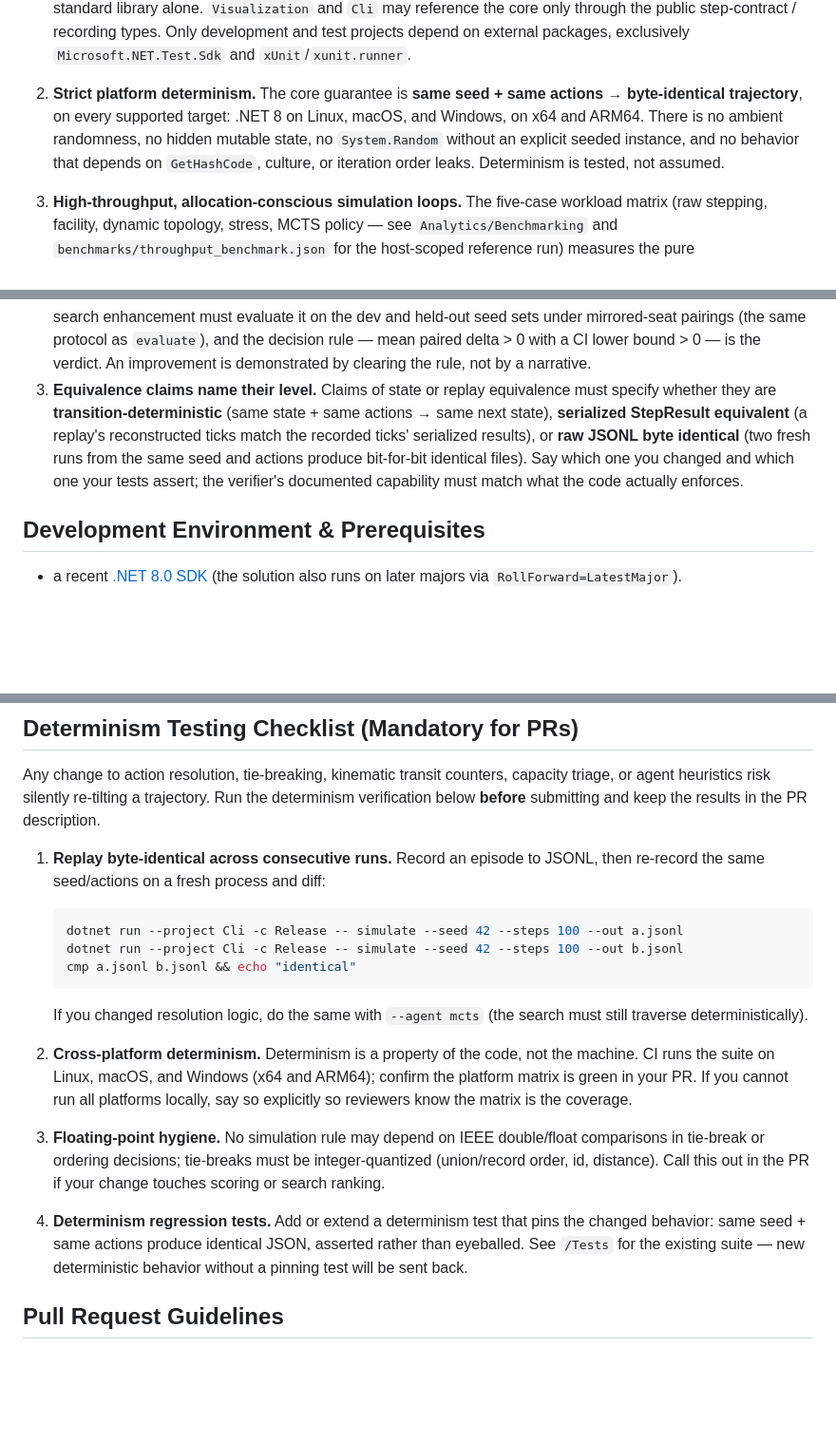
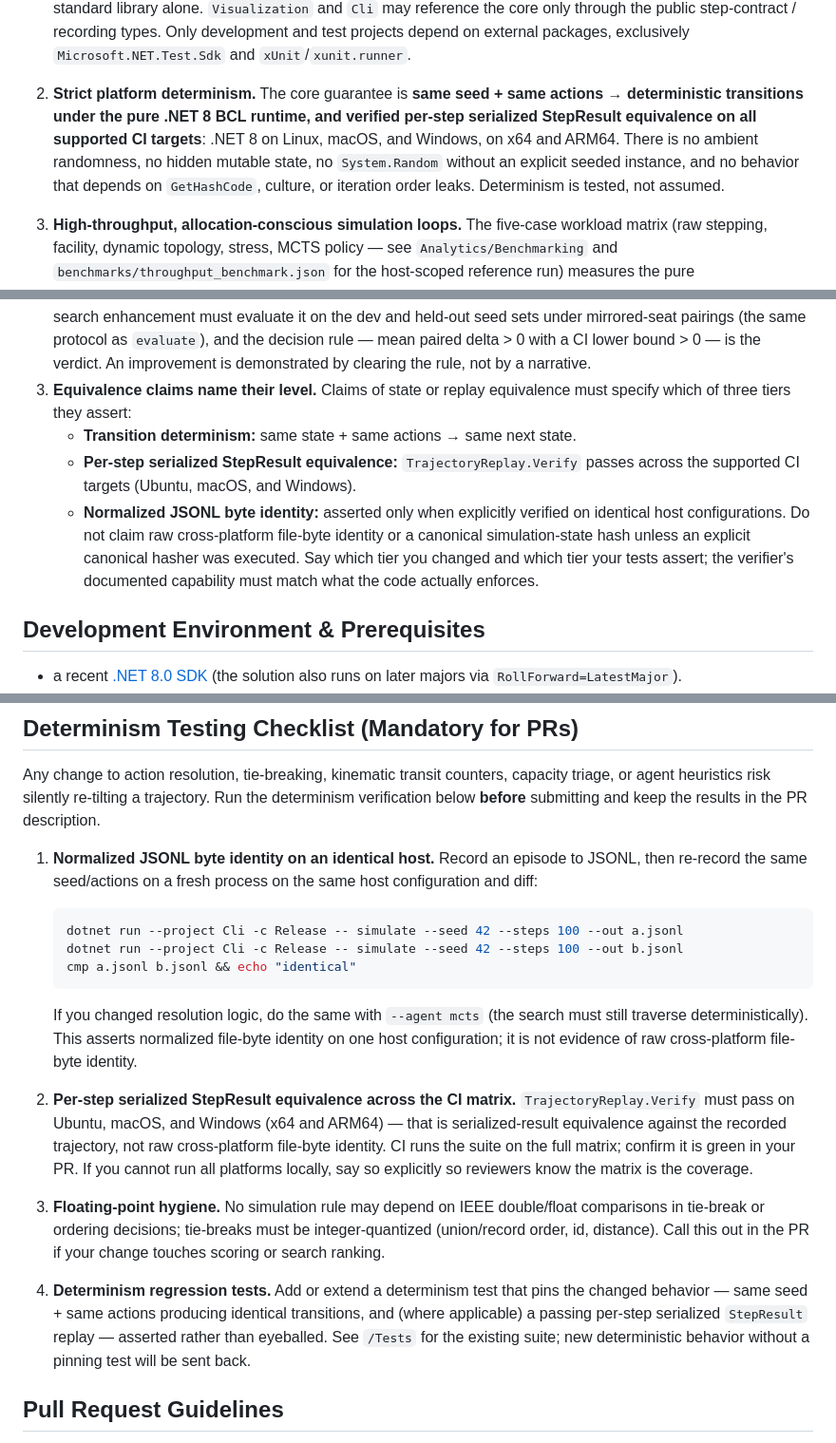
Before and after one commit to candavere/lattice, a Markdown page: CONTRIBUTING.md, 3 parts joined by grey strips. Shown at 95% size. Rendered like a GitHub page; blank space fills up the shorter version.

Commit message:
docs(contributing): align determinism standards with three-tier equivalence boundaries

````diff
--- a/CONTRIBUTING.md
+++ b/CONTRIBUTING.md
@@ -25,11 +25,12 @@ Four ideas govern every change:
    packages, exclusively `Microsoft.NET.Test.Sdk` and `xUnit`/`xunit.runner`.
 
 2. **Strict platform determinism.** The core guarantee is **same seed + same
-   actions → byte-identical trajectory**, on every supported target: .NET 8 on
-   Linux, macOS, and Windows, on x64 and ARM64. There is no ambient randomness,
-   no hidden mutable state, no `System.Random` without an explicit seeded
-   instance, and no behavior that depends on `GetHashCode`, culture, or
-   iteration order leaks. Determinism is tested, not assumed.
+   actions → deterministic transitions under the pure .NET 8 BCL runtime, and
+   verified per-step serialized StepResult equivalence on all supported CI
+   targets**: .NET 8 on Linux, macOS, and Windows, on x64 and ARM64. There is
+   no ambient randomness, no hidden mutable state, no `System.Random` without
+   an explicit seeded instance, and no behavior that depends on `GetHashCode`,
+   culture, or iteration order leaks. Determinism is tested, not assumed.
 
 3. **High-throughput, allocation-conscious simulation loops.** The five-case
    workload matrix (raw stepping, facility, dynamic topology, stress, MCTS
@@ -77,13 +78,16 @@ The evidentiary standard makes three things mandatory for PRs:
    a CI lower bound > 0 — is the verdict. An improvement is demonstrated by
    clearing the rule, not by a narrative.
 3. **Equivalence claims name their level.** Claims of state or replay
-   equivalence must specify whether they are **transition-deterministic**
-   (same state + same actions → same next state), **serialized StepResult
-   equivalent** (a replay's reconstructed ticks match the recorded ticks'
-   serialized results), or **raw JSONL byte identical** (two fresh runs from
-   the same seed and actions produce bit-for-bit identical files). Say which
-   one you changed and which one your tests assert; the verifier's documented
-   capability must match what the code actually enforces.
+   equivalence must specify which of three tiers they assert:
+   - **Transition determinism:** same state + same actions → same next state.
+   - **Per-step serialized StepResult equivalence:** `TrajectoryReplay.Verify`
+     passes across the supported CI targets (Ubuntu, macOS, and Windows).
+   - **Normalized JSONL byte identity:** asserted only when explicitly verified
+     on identical host configurations.
+   Do not claim raw cross-platform file-byte identity or a canonical
+   simulation-state hash unless an explicit canonical hasher was executed. Say
+   which tier you changed and which tier your tests assert; the verifier's
+   documented capability must match what the code actually enforces.
 
 ## Development Environment & Prerequisites
 
@@ -113,8 +117,9 @@ capacity triage, or agent heuristics risk silently re-tilting a trajectory.
 Run the determinism verification below **before** submitting and keep the
 results in the PR description.
 
-1. **Replay byte-identical across consecutive runs.** Record an episode to
-   JSONL, then re-record the same seed/actions on a fresh process and diff:
+1. **Normalized JSONL byte identity on an identical host.** Record an episode
+   to JSONL, then re-record the same seed/actions on a fresh process on the
+   same host configuration and diff:
 
    ```sh
    dotnet run --project Cli -c Release -- simulate --seed 42 --steps 100 --out a.jsonl
@@ -123,23 +128,29 @@ results in the PR description.
    ```
 
    If you changed resolution logic, do the same with `--agent mcts` (the
-   search must still traverse deterministically).
+   search must still traverse deterministically). This asserts normalized
+   file-byte identity on one host configuration; it is not evidence of raw
+   cross-platform file-byte identity.
 
-2. **Cross-platform determinism.** Determinism is a property of the code, not
-   the machine. CI runs the suite on Linux, macOS, and Windows (x64 and
-   ARM64); confirm the platform matrix is green in your PR. If you cannot run
-   all platforms locally, say so explicitly so reviewers know the matrix is
-   the coverage.
+2. **Per-step serialized StepResult equivalence across the CI matrix.**
+   `TrajectoryReplay.Verify` must pass on Ubuntu, macOS, and Windows (x64 and
+   ARM64) — that is serialized-result equivalence against the recorded
+   trajectory, not raw cross-platform file-byte identity. CI runs the suite on
+   the full matrix; confirm it is green in your PR. If you cannot run all
+   platforms locally, say so explicitly so reviewers know the matrix is the
+   coverage.
 
 3. **Floating-point hygiene.** No simulation rule may depend on IEEE
    double/float comparisons in tie-break or ordering decisions; tie-breaks
    must be integer-quantized (union/record order, id, distance). Call this out
    in the PR if your change touches scoring or search ranking.
 
-4. **Determinism regression tests.** Add or extend a determinism test that pins
-   the changed behavior: same seed + same actions produce identical JSON,
-   asserted rather than eyeballed. See `/Tests` for the existing suite — new
-   deterministic behavior without a pinning test will be sent back.
+4. **Determinism regression tests.** Add or extend a determinism test that
+   pins the changed behavior — same seed + same actions producing identical
+   transitions, and (where applicable) a passing per-step serialized
+   `StepResult` replay — asserted rather than eyeballed. See `/Tests` for the
+   existing suite; new deterministic behavior without a pinning test will be
+   sent back.
 
 ## Pull Request Guidelines
 
````
